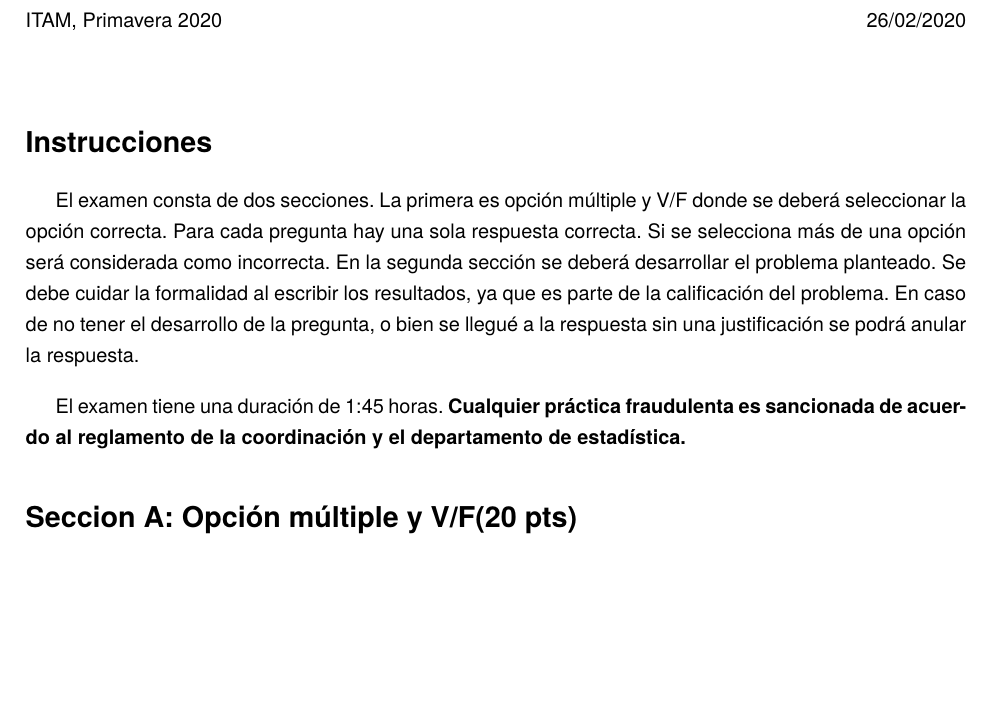
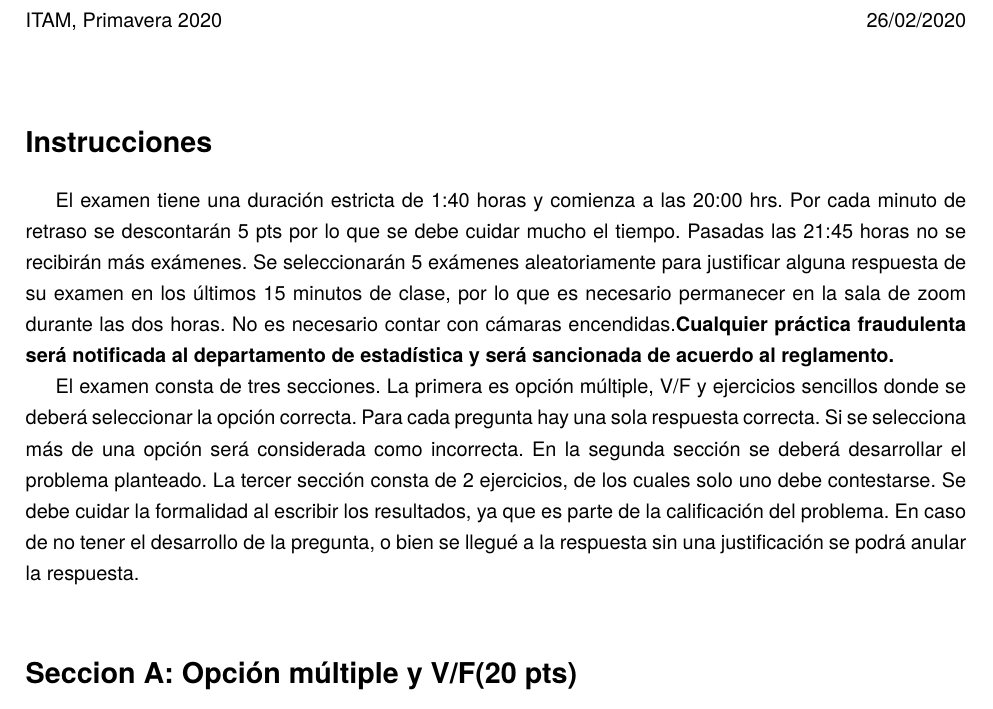
Before and after one commit to savrgg/class_ITAM_estadistica1, a LaTeX problem sheet (prev_exams/202102-2000-parcial1.tex): part of page 1 of 3, cut so that both start at the same text, the shorter picture padded with empty space. Compiled offline with pdfLaTeX.

```diff
--- a/prev_exams/202102-2000-parcial1.tex
+++ b/prev_exams/202102-2000-parcial1.tex
@@ -99,11 +99,13 @@
 
   \section*{Instrucciones}
 
-El examen consta de dos secciones. La primera es opción múltiple y V/F donde se deberá seleccionar la opción correcta. Para cada pregunta hay una sola respuesta correcta. Si se selecciona más de una opción será considerada como incorrecta. En la segunda sección se deberá desarrollar el problema planteado. Se debe cuidar la formalidad al escribir los resultados, ya que es parte de la calificación del problema. En caso de no tener el desarrollo de la pregunta, o bien se llegué a la respuesta sin una justificación se podrá anular la respuesta.
+El examen tiene una duración estricta de 1:40 horas y comienza a las 20:00 hrs. Por cada minuto de retraso se descontarán 5 pts por lo que se debe cuidar mucho el tiempo. Pasadas las 21:45 horas no se recibirán más exámenes. Se seleccionarán 5 exámenes aleatoriamente para justificar alguna respuesta de su examen en los últimos 15 minutos de clase, por lo que es necesario permanecer en la sala de zoom durante las dos horas. No es necesario contar con cámaras encendidas.\textbf{Cualquier práctica fraudulenta será notificada al departamento de estadística y será sancionada de acuerdo al reglamento.}
 
-  \vspace{10pt}
+El examen consta de tres secciones. La primera es opción múltiple, V/F y ejercicios sencillos donde se deberá seleccionar la opción correcta. Para cada pregunta hay una sola respuesta correcta. Si se selecciona más de una opción será considerada como incorrecta. En la segunda sección se deberá desarrollar el problema planteado. La tercer sección consta de 2 ejercicios, de los cuales solo uno debe contestarse. Se debe cuidar la formalidad al escribir los resultados, ya que es parte de la calificación del problema. En caso de no tener el desarrollo de la pregunta, o bien se llegué a la respuesta sin una justificación se podrá anular la respuesta.
 
-El examen tiene una duración de 1:45 horas. \textbf{Cualquier práctica fraudulenta es sancionada de acuerdo al reglamento de la coordinación y el departamento de estadística.}
+\vspace{10pt}
+
+
 
   \section*{Seccion A: Opción múltiple y V/F(20 pts)}
 
```
Also changed, not shown: prev_exams/202102-2000-parcial1.pdf, 1 other file.
